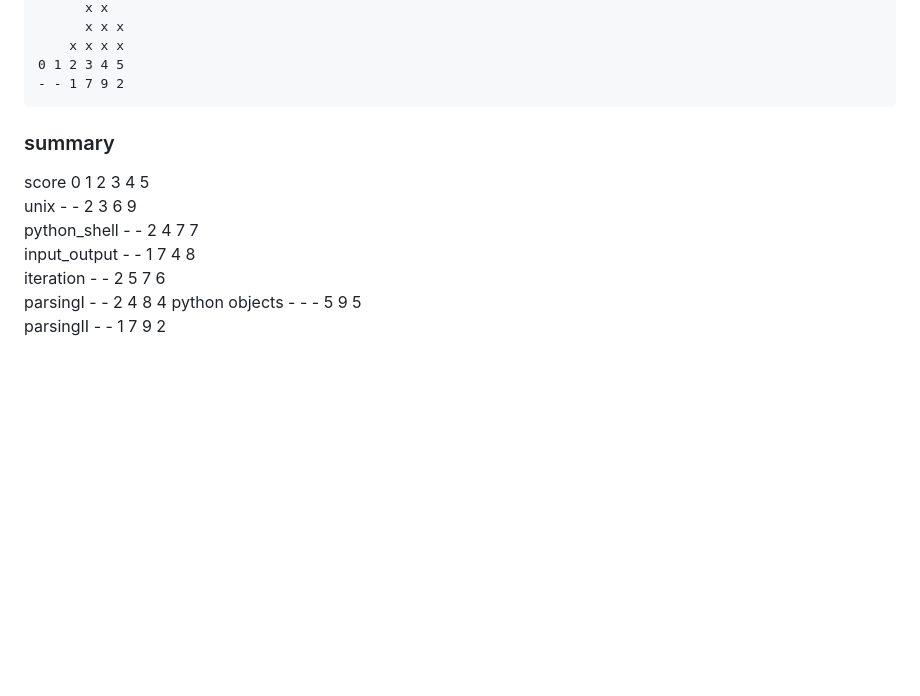
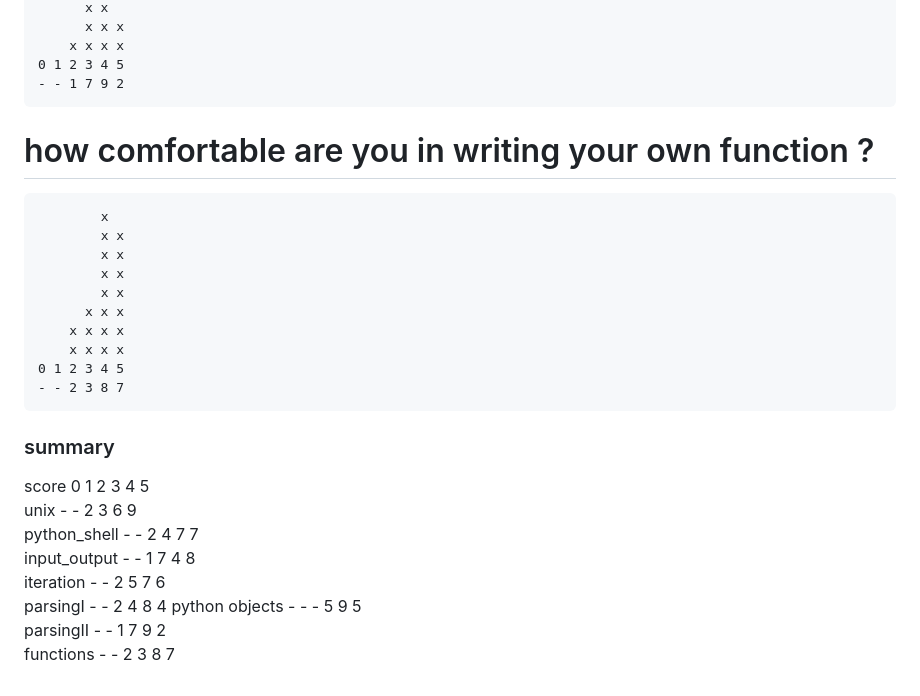
Before and after one commit to Pfern/BPBR16-Bioinformatics-using-Python-for-Biomedical-Researchers, a Markdown page: fivefingers.md, the part around the change. GitHub-like rendering; blank space fills up the shorter version.

````diff
--- a/fivefingers.md
+++ b/fivefingers.md
@@ -103,7 +103,19 @@
 - - 1 7 9 2
 ```
 
-
+# how comfortable are you in writing your own function ?
+```
+        x
+        x x
+        x x
+        x x
+        x x
+      x x x
+    x x x x
+    x x x x
+0 1 2 3 4 5
+- - 2 3 8 7
+```
 
 ### summary
 score 0 1 2 3 4 5 <br>
@@ -114,3 +126,4 @@ iteration - - 2 5 7 6 <br>
 parsingI - - 2 4 8 4
 python objects - - - 5 9 5 <br>
 parsingII - - 1 7 9 2 <br>
+functions - - 2 3 8 7 <br>
````
Also changed, not shown: day3/2-Debugging/BestPracticesInProgramming.md (+4 -3 lines), img/reproducibility.png (added).
